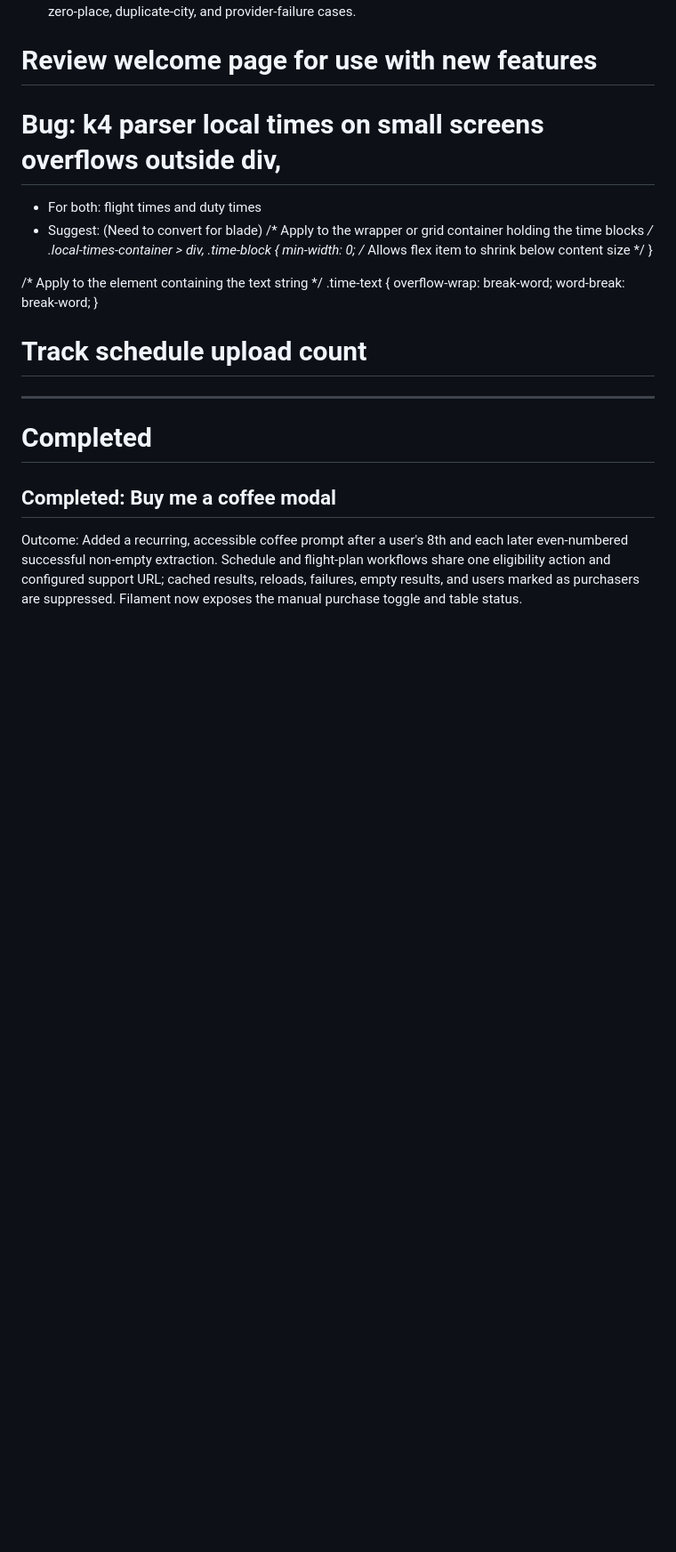
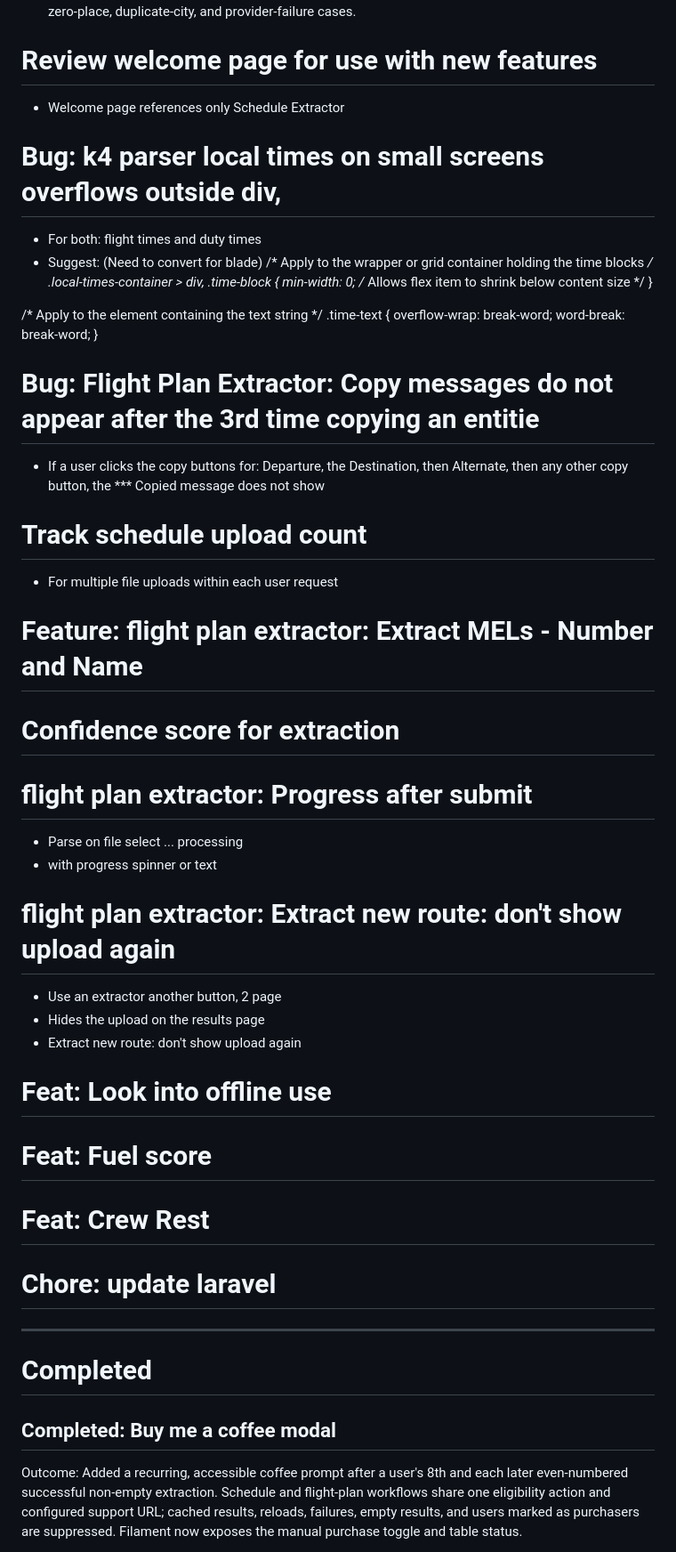
Before and after one commit to dm1988/k4-parser, a Markdown page: TODO.md, the part around one of its changes. Shown at 89% size. GitHub-like rendering; blank space fills up the shorter version.

Commit message:
feat: update TODO with new bugs and features for flight plan extractor

```diff
--- a/TODO.md
+++ b/TODO.md
@@ -78,6 +78,7 @@ Simple plan:
 4. Add focused provider, enrichment, view-model, and Blade component tests for available, unavailable, zero-place, duplicate-city, and provider-failure cases.
 
 # Review welcome page for use with new features
+- Welcome page references only Schedule Extractor
 
 # Bug: k4 parser local times on small screens overflows outside div,
 - For both: flight times and duty times
@@ -93,7 +94,32 @@ Simple plan:
   word-break: break-word;
 }
 
+# Bug: Flight Plan Extractor: Copy messages do not appear after the 3rd time copying an entitie
+- If a user clicks the copy buttons for: Departure, the Destination, then Alternate, then any other copy button, the *** Copied message does not show
+
 # Track schedule upload count
+- For multiple file uploads within each user request
+
+# Feature: flight plan extractor: Extract MELs - Number and Name
+
+# Confidence score for extraction
+
+# flight plan extractor: Progress after submit
+- Parse on file select ... processing
+- with progress spinner or text
+
+# flight plan extractor: Extract new route: don't show upload again
+- Use an extractor another button, 2 page
+- Hides the upload on the results page
+- Extract new route: don't show upload again
+
+# Feat: Look into offline use
+
+# Feat: Fuel score
+
+# Feat: Crew Rest
+
+# Chore: update laravel
 ------------------------------------------------
 
 # Completed
```
Also changed, not shown: other parts of TODO.md (+0 -48 lines).
